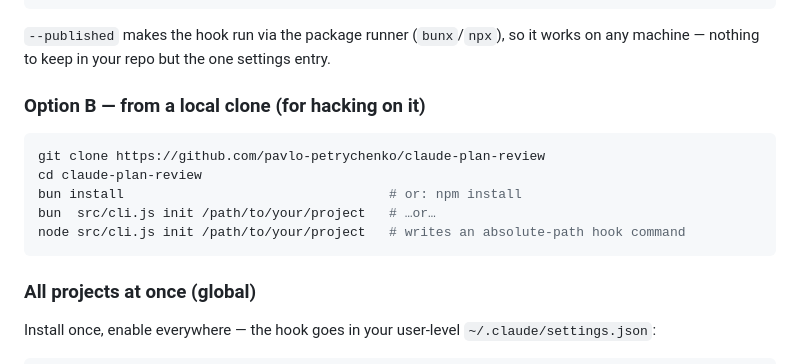
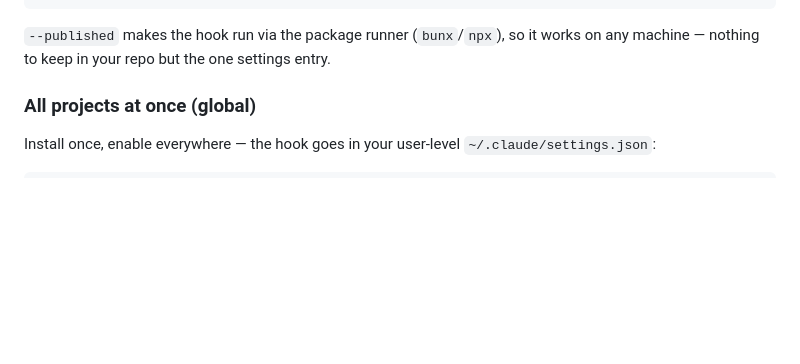
Before and after one commit to pavlo-petrychenko/claude-plan-review, a Markdown page: README.md, the part around the change. Drawn GitHub-style; blank space fills up the shorter version.

````diff
--- a/README.md
+++ b/README.md
@@ -60,15 +60,6 @@ npx  claude-plan-review init --published     # if you have Node
 `--published` makes the hook run via the package runner (`bunx`/`npx`), so it works on
 any machine — nothing to keep in your repo but the one settings entry.
 
-### Option B — from a local clone (for hacking on it)
-
-```bash
-git clone https://github.com/pavlo-petrychenko/claude-plan-review
-cd claude-plan-review
-bun install                                  # or: npm install
-bun  src/cli.js init /path/to/your/project   # …or…
-node src/cli.js init /path/to/your/project   # writes an absolute-path hook command
-```
 
 ### All projects at once (global)
 
````
